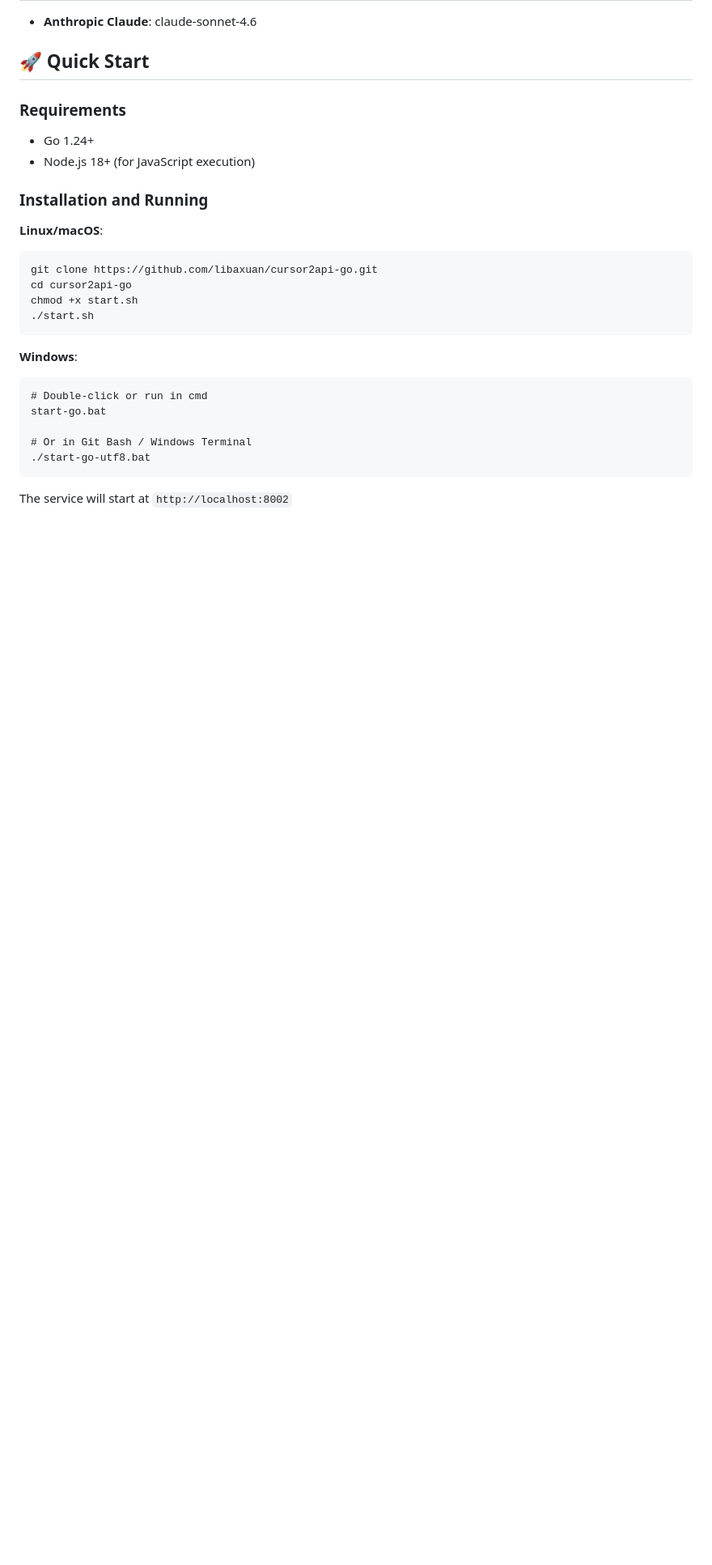
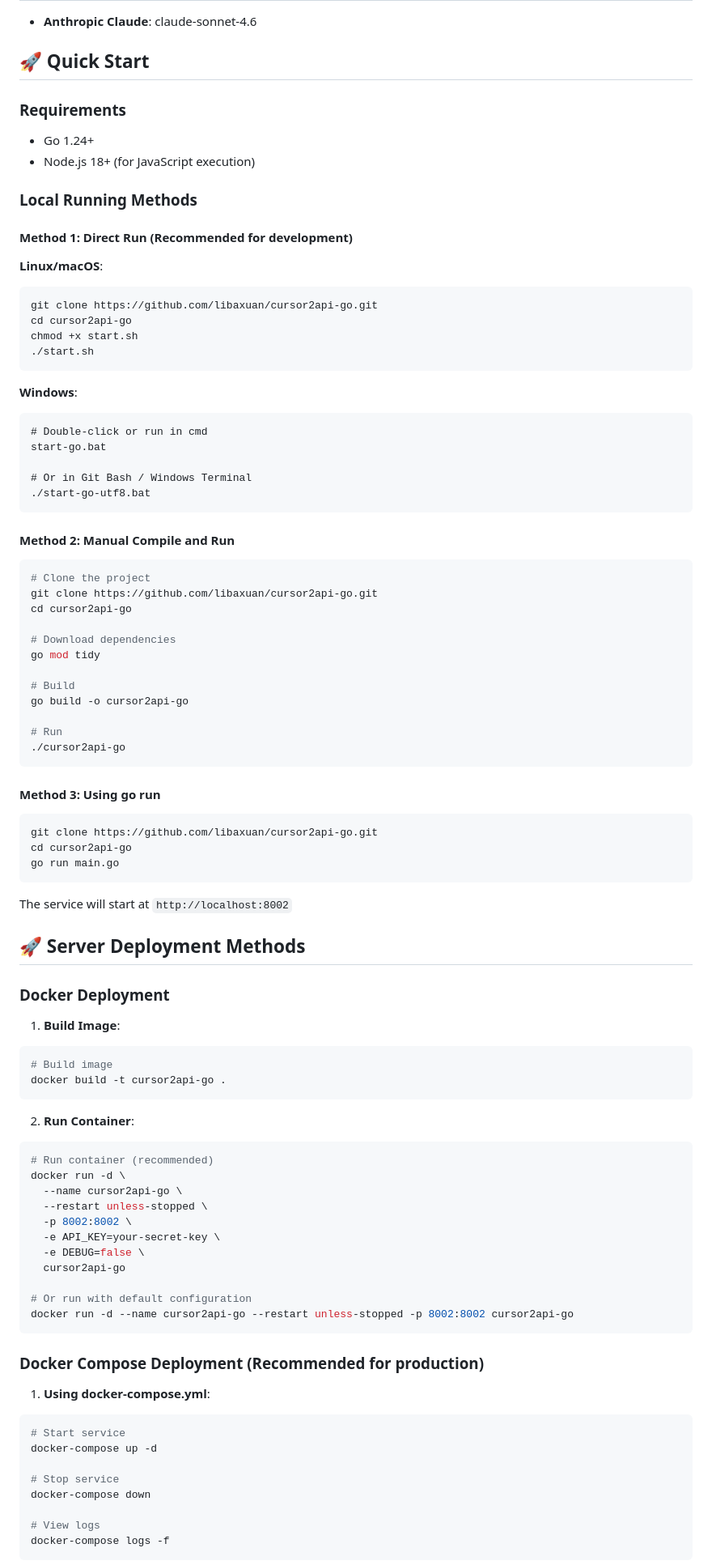
Before and after one commit to libaxuan/cursor2api-go, a Markdown page: README_EN.md, the part around one of its changes. Shown at 81% size. Drawn GitHub-style; blank space fills up the shorter version.

````diff
--- a/README_EN.md
+++ b/README_EN.md
@@ -26,7 +26,9 @@ A Go service that converts Cursor Web to OpenAI-compatible API. Fully compatible
 - Go 1.24+
 - Node.js 18+ (for JavaScript execution)
 
-### Installation and Running
+### Local Running Methods
+
+#### Method 1: Direct Run (Recommended for development)
 
 **Linux/macOS**:
 ```bash
@@ -45,4 +47,69 @@ start-go.bat
 ./start-go-utf8.bat
 ```
 
+#### Method 2: Manual Compile and Run
+
+```bash
+# Clone the project
+git clone https://github.com/libaxuan/cursor2api-go.git
+cd cursor2api-go
+
+# Download dependencies
+go mod tidy
+
+# Build
+go build -o cursor2api-go
+
+# Run
+./cursor2api-go
+```
+
+#### Method 3: Using go run
+
+```bash
+git clone https://github.com/libaxuan/cursor2api-go.git
+cd cursor2api-go
+go run main.go
+```
+
 The service will start at `http://localhost:8002`
+
+## 🚀 Server Deployment Methods
+
+### Docker Deployment
+
+1. **Build Image**:
+```bash
+# Build image
+docker build -t cursor2api-go .
+```
+
+2. **Run Container**:
+```bash
+# Run container (recommended)
+docker run -d \
+  --name cursor2api-go \
+  --restart unless-stopped \
+  -p 8002:8002 \
+  -e API_KEY=your-secret-key \
+  -e DEBUG=false \
+  cursor2api-go
+
+# Or run with default configuration
+docker run -d --name cursor2api-go --restart unless-stopped -p 8002:8002 cursor2api-go
+```
+
+### Docker Compose Deployment (Recommended for production)
+
+1. **Using docker-compose.yml**:
+```bash
+# Start service
+docker-compose up -d
+
+# Stop service
+docker-compose down
+
+# View logs
+docker-compose logs -f
+```
+
````
Also changed, not shown: other parts of README_EN.md (+49 -14 lines), README.md (+125 -32 lines).
